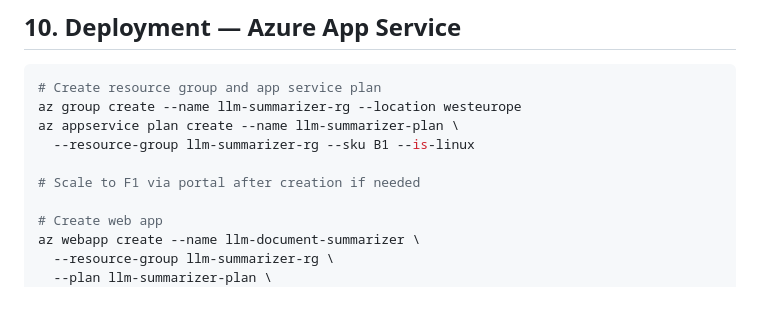
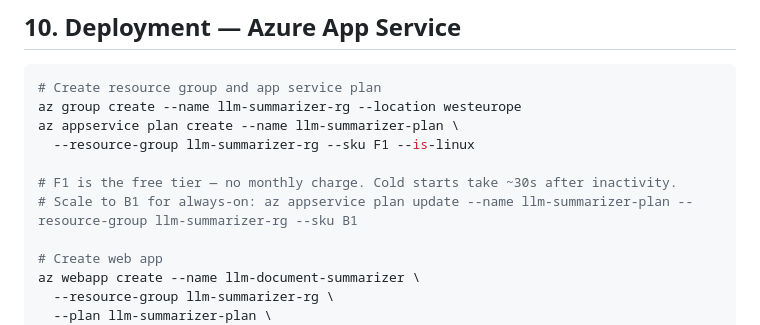
Before and after one commit to xavier-oc-programming/llm-document-summarizer, a Markdown page: README.md, the part around the change. Drawn GitHub-style; blank space fills up the shorter version.

Commit message:
Update deployment to F1 free tier — note cold start behaviour

```diff
--- a/README.md
+++ b/README.md
@@ -296,9 +296,10 @@ AWS credentials are passed as environment variables — never hardcoded. Set the
 # Create resource group and app service plan
 az group create --name llm-summarizer-rg --location westeurope
 az appservice plan create --name llm-summarizer-plan \
-  --resource-group llm-summarizer-rg --sku B1 --is-linux
+  --resource-group llm-summarizer-rg --sku F1 --is-linux
 
-# Scale to F1 via portal after creation if needed
+# F1 is the free tier — no monthly charge. Cold starts take ~30s after inactivity.
+# Scale to B1 for always-on: az appservice plan update --name llm-summarizer-plan --resource-group llm-summarizer-rg --sku B1
 
 # Create web app
 az webapp create --name llm-document-summarizer \
```
